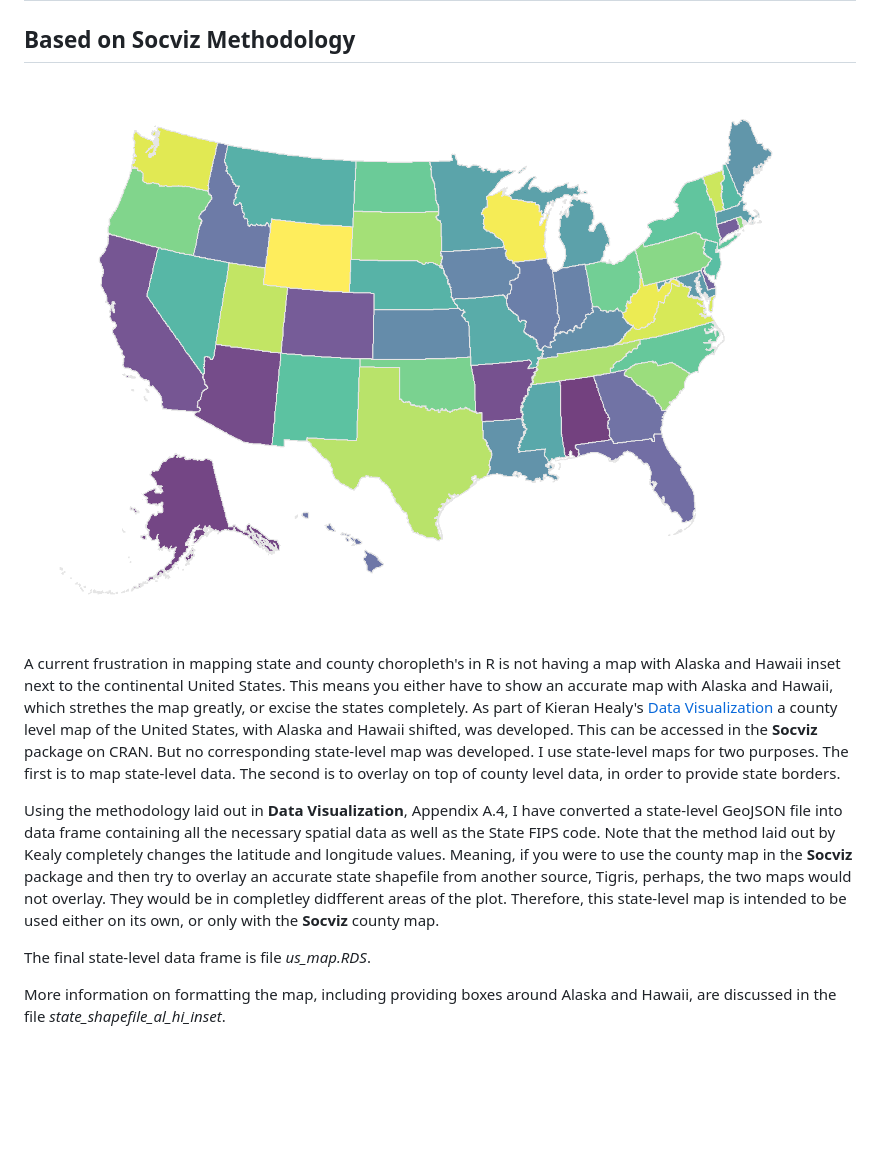
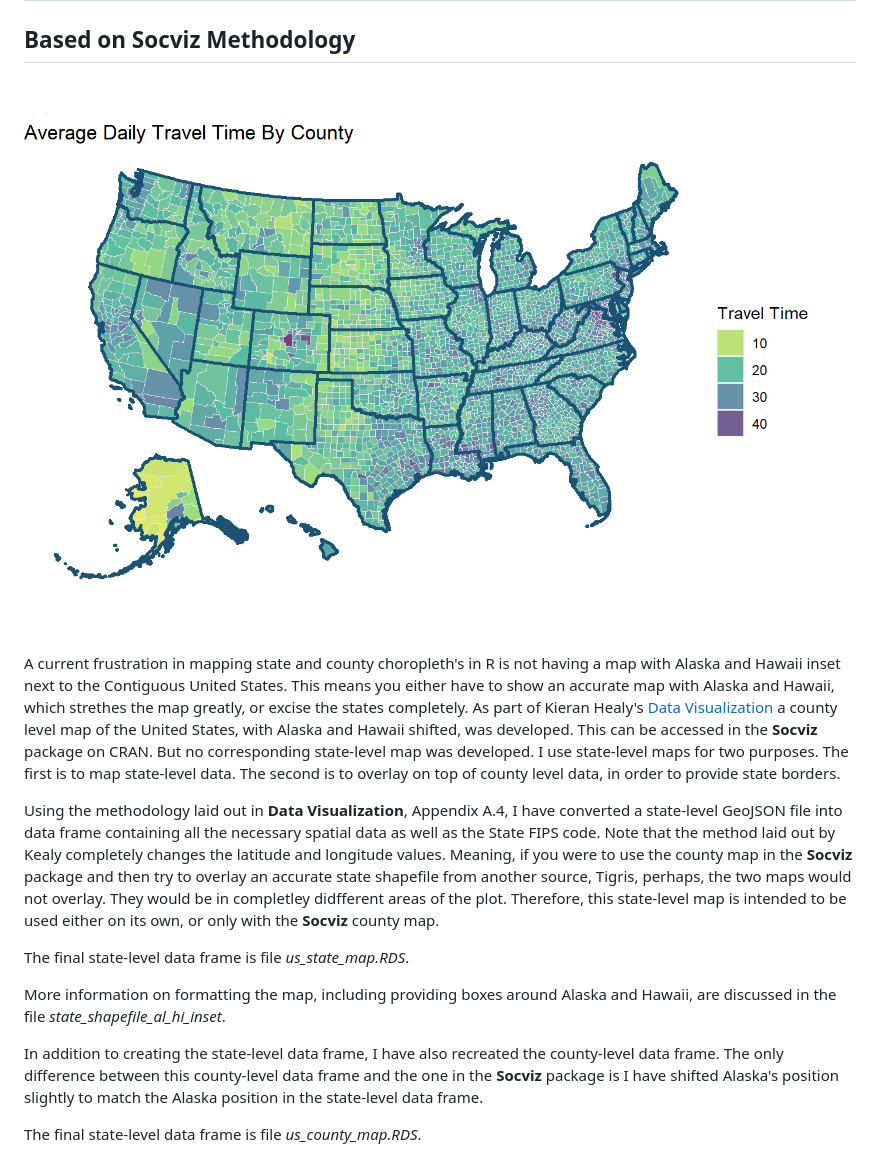
Before and after one commit to canfielder/state_shapefile_al_hi_inset, a Markdown page: README.md, the part around the change. Rendered like a GitHub page; pictures changed too: images/travel_time_county_state_lines.png (added); blank space fills up the shorter version.

Commit message:
Creation of County Level Map

```diff
--- a/README.md
+++ b/README.md
@@ -1,12 +1,16 @@
 # State-Level Map with Alaska and Hawaii Shifted
 ## Based on Socviz Methodology
 
-![](images/us_state_al_hi_inset.png)
+![](images/travel_time_county_state_lines.png)
 
-A current frustration in mapping state and county choropleth's in R is not having a map with Alaska and Hawaii inset next to the continental United States. This means you either have to show an accurate map with Alaska and Hawaii, which strethes the map greatly, or excise the states completely. As part of Kieran Healy's [Data Visualization](https://socviz.co/index.html#preface) a county level map of the United States, with Alaska and Hawaii shifted, was developed. This can be accessed in the **Socviz** package on CRAN. But no corresponding state-level map was developed. I use state-level maps for two purposes. The first is to map state-level data. The second is to overlay on top of county level data, in order to provide state borders.
+A current frustration in mapping state and county choropleth's in R is not having a map with Alaska and Hawaii inset next to the Contiguous United States. This means you either have to show an accurate map with Alaska and Hawaii, which strethes the map greatly, or excise the states completely. As part of Kieran Healy's [Data Visualization](https://socviz.co/index.html#preface) a county level map of the United States, with Alaska and Hawaii shifted, was developed. This can be accessed in the **Socviz** package on CRAN. But no corresponding state-level map was developed. I use state-level maps for two purposes. The first is to map state-level data. The second is to overlay on top of county level data, in order to provide state borders.
 
 Using the methodology laid out in **Data Visualization**, Appendix A.4, I have converted a state-level GeoJSON file into data frame containing all the necessary spatial data as well as the State FIPS code. Note that the method laid out by Kealy completely changes the latitude and longitude values. Meaning, if you were to use the county map in the **Socviz** package and then try to overlay an accurate state shapefile from another source, Tigris, perhaps, the two maps would not overlay. They would be in completley didfferent areas of the plot. Therefore, this state-level map is intended to be used either on its own, or only with the **Socviz** county map.
 
-The final state-level data frame is file *us_map.RDS*.
+The final state-level data frame is file *us_state_map.RDS*.
 
 More information on formatting the map, including providing boxes around Alaska and Hawaii, are discussed in the file *state_shapefile_al_hi_inset*.
+
+In addition to creating the state-level data frame, I have also recreated the county-level data frame. The only difference between this county-level data frame and the one in the **Socviz** package is I have shifted Alaska's position slightly to match the Alaska position in the state-level data frame.
+
+The final state-level data frame is file *us_county_map.RDS*.
```
Also changed, not shown: 5 other files.
